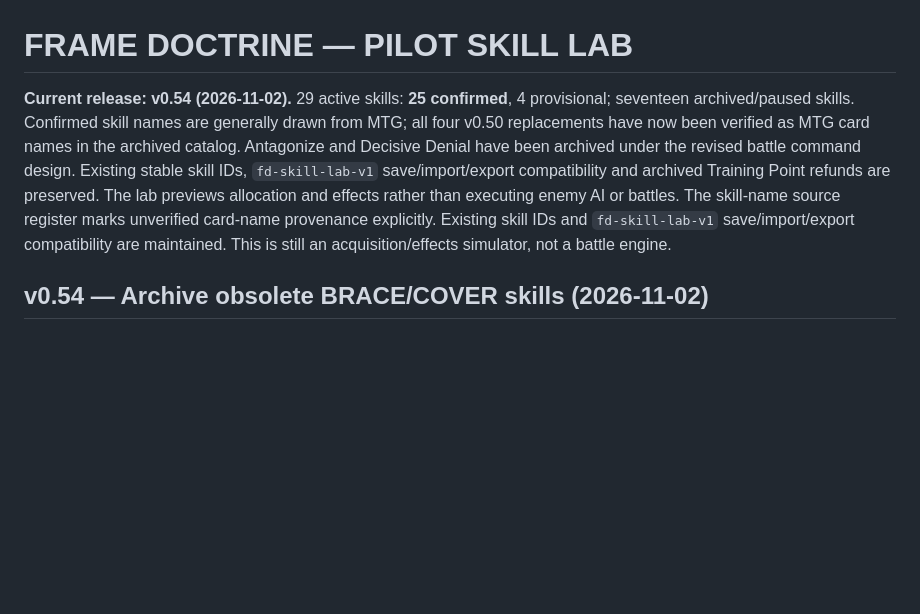
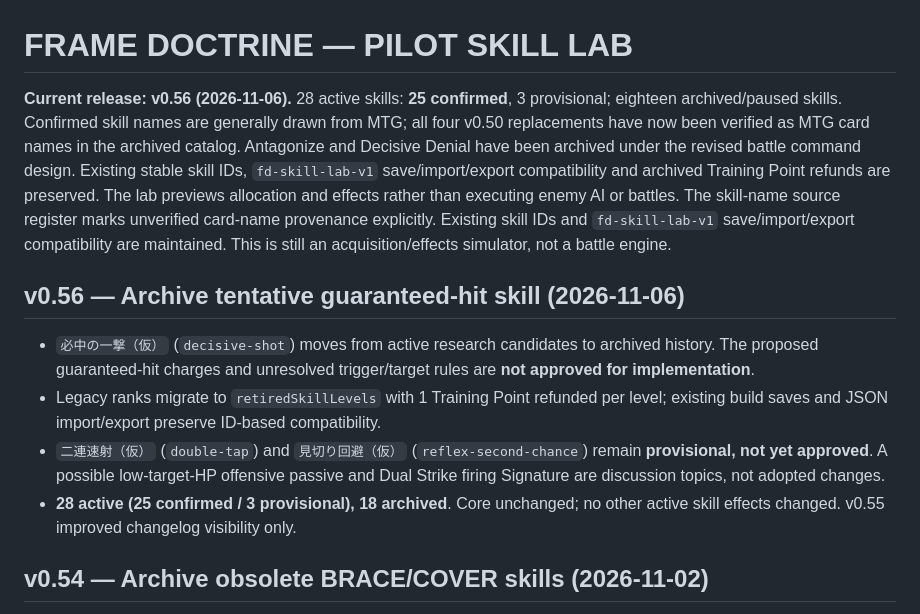
Before and after one commit to k2830122/FrameDoctrine-SkillLab, a Markdown page: README.md, the part around the change. GitHub-like rendering; blank space fills up the shorter version.

Commit message:
Update v0.56 Skill Lab release and archival notes

```diff
--- a/README.md
+++ b/README.md
@@ -1,6 +1,13 @@
 # FRAME DOCTRINE — PILOT SKILL LAB
 
-**Current release: v0.54 (2026-11-02).** 29 active skills: **25 confirmed**, 4 provisional; seventeen archived/paused skills. Confirmed skill names are generally drawn from MTG; all four v0.50 replacements have now been verified as MTG card names in the archived catalog. Antagonize and Decisive Denial have been archived under the revised battle command design. Existing stable skill IDs, `fd-skill-lab-v1` save/import/export compatibility and archived Training Point refunds are preserved. The lab previews allocation and effects rather than executing enemy AI or battles. The skill-name source register marks unverified card-name provenance explicitly. Existing skill IDs and `fd-skill-lab-v1` save/import/export compatibility are maintained. This is still an acquisition/effects simulator, not a battle engine.
+**Current release: v0.56 (2026-11-06).** 28 active skills: **25 confirmed**, 3 provisional; eighteen archived/paused skills. Confirmed skill names are generally drawn from MTG; all four v0.50 replacements have now been verified as MTG card names in the archived catalog. Antagonize and Decisive Denial have been archived under the revised battle command design. Existing stable skill IDs, `fd-skill-lab-v1` save/import/export compatibility and archived Training Point refunds are preserved. The lab previews allocation and effects rather than executing enemy AI or battles. The skill-name source register marks unverified card-name provenance explicitly. Existing skill IDs and `fd-skill-lab-v1` save/import/export compatibility are maintained. This is still an acquisition/effects simulator, not a battle engine.
+
+## v0.56 — Archive tentative guaranteed-hit skill (2026-11-06)
+
+- `必中の一撃（仮）` (`decisive-shot`) moves from active research candidates to archived history. The proposed guaranteed-hit charges and unresolved trigger/target rules are **not approved for implementation**.
+- Legacy ranks migrate to `retiredSkillLevels` with 1 Training Point refunded per level; existing build saves and JSON import/export preserve ID-based compatibility.
+- `二連速射（仮）` (`double-tap`) and `見切り回避（仮）` (`reflex-second-chance`) remain **provisional, not yet approved**. A possible low-target-HP offensive passive and Dual Strike firing Signature are discussion topics, not adopted changes.
+- **28 active (25 confirmed / 3 provisional), 18 archived**. Core unchanged; no other active skill effects changed. v0.55 improved changelog visibility only.
 
 ## v0.54 — Archive obsolete BRACE/COVER skills (2026-11-02)
 
```
